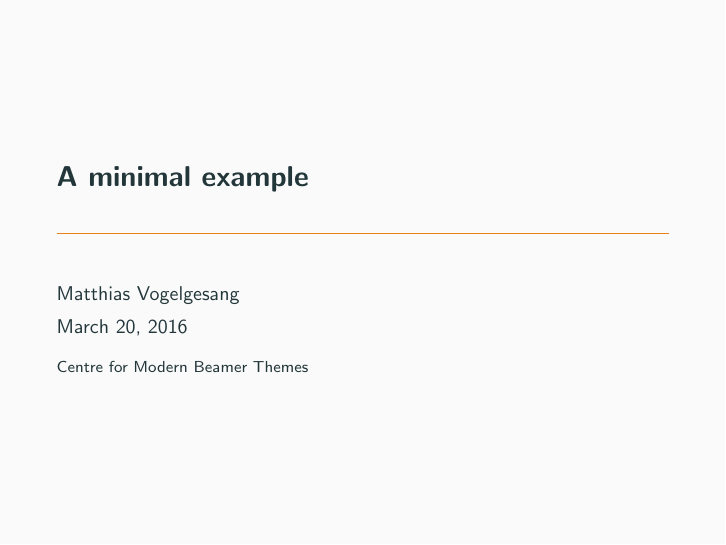
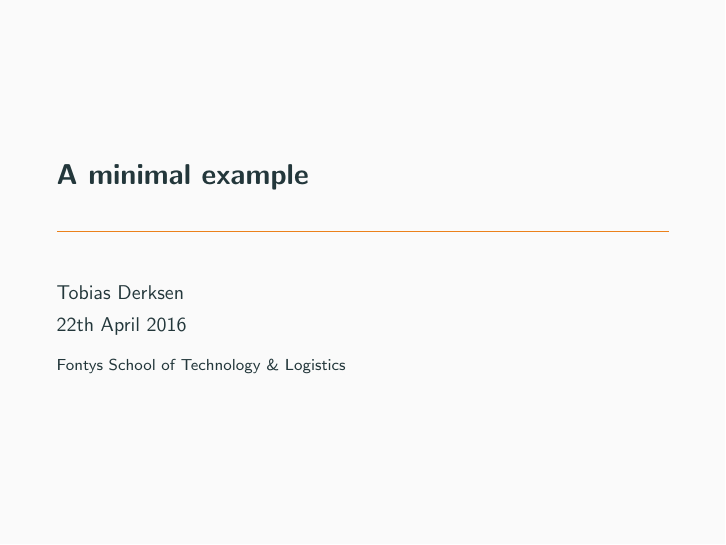
Before and after one commit to lukeelten/typo3camp2016, LaTeX slides (Presentation/main.tex): page 1 of 3. Compiled offline with pdfLaTeX.

Commit message:
Changed name and date

```diff
--- a/Presentation/main.tex
+++ b/Presentation/main.tex
@@ -1,9 +1,9 @@
 \documentclass{beamer}
 \usetheme{metropolis}           % Use metropolis theme
 \title{A minimal example}
-\date{\today}
-\author{Matthias Vogelgesang}
-\institute{Centre for Modern Beamer Themes}
+\date{22th April 2016}
+\author{Tobias Derksen}
+\institute{Fontys School of Technology \& Logistics}
 \begin{document}
   \maketitle
   \section{First Section}
```
